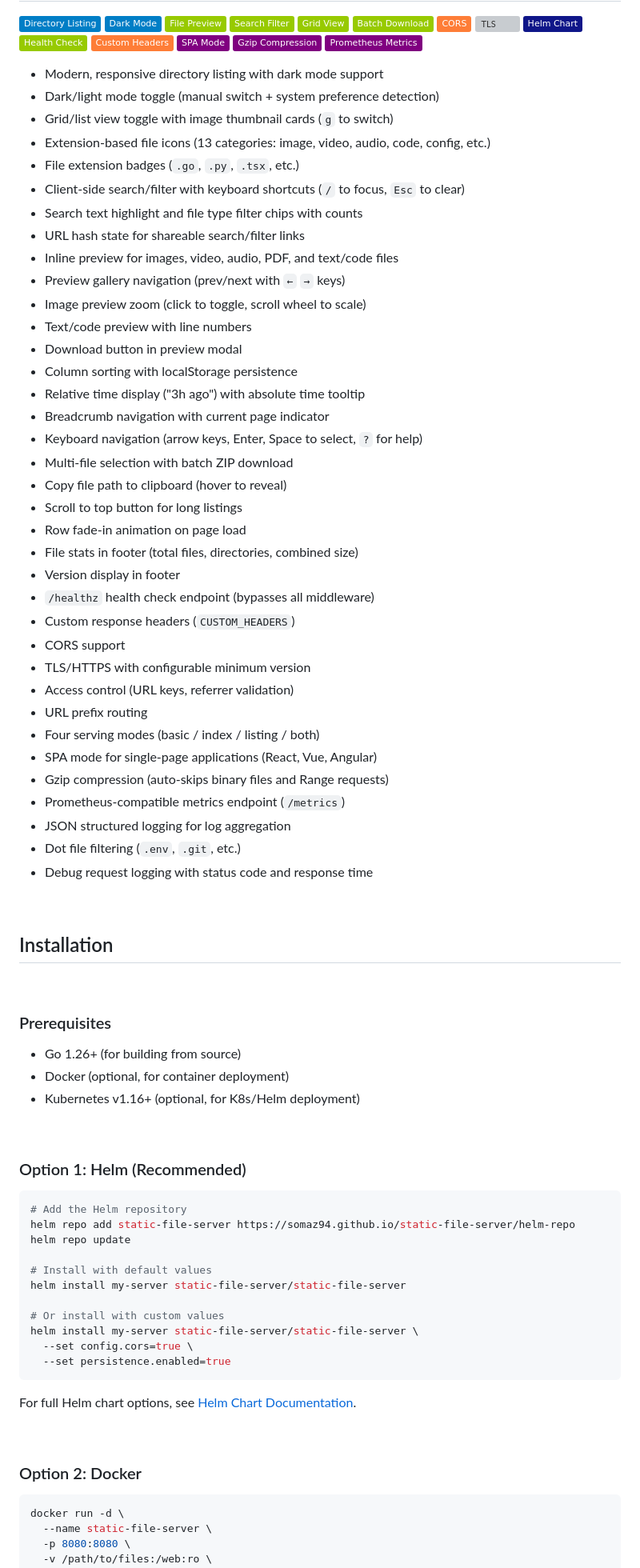
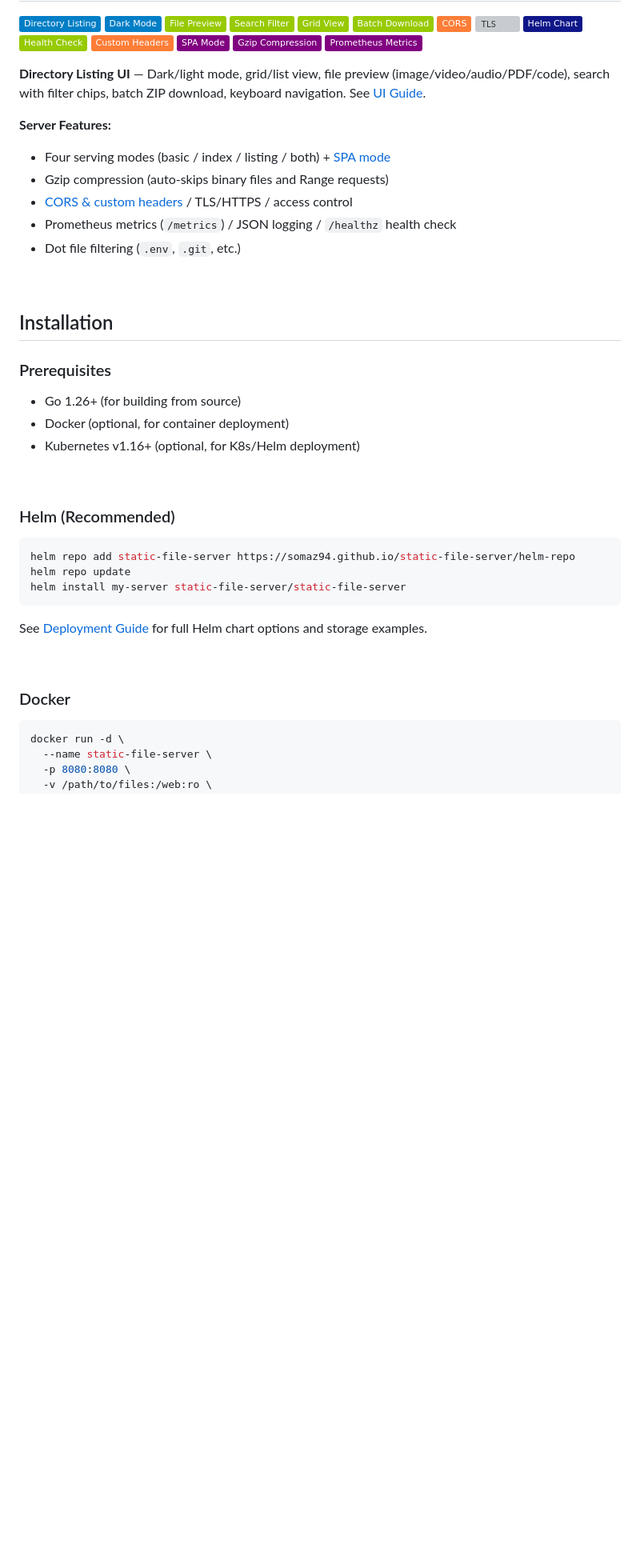
Before and after one commit to somaz94/static-file-server, a Markdown page: README.md, the part around one of its changes. Shown at 80% size. Drawn GitHub-style; badges without logos; blank space fills up the shorter version; grey boxes are pictures that could not be loaded.

Commit message:
docs: slim down README and extract UI docs

````diff
--- a/README.md
+++ b/README.md
@@ -28,77 +28,40 @@ A lightweight, zero-dependency static file server written in Go with a modern di
 ![Gzip](https://img.shields.io/badge/Gzip_Compression-purple?logo=files&logoColor=white)
 ![Metrics](https://img.shields.io/badge/Prometheus_Metrics-purple?logo=files&logoColor=white)
 
-- Modern, responsive directory listing with dark mode support
-- Dark/light mode toggle (manual switch + system preference detection)
-- Grid/list view toggle with image thumbnail cards (`g` to switch)
-- Extension-based file icons (13 categories: image, video, audio, code, config, etc.)
-- File extension badges (`.go`, `.py`, `.tsx`, etc.)
-- Client-side search/filter with keyboard shortcuts (`/` to focus, `Esc` to clear)
-- Search text highlight and file type filter chips with counts
-- URL hash state for shareable search/filter links
-- Inline preview for images, video, audio, PDF, and text/code files
-- Preview gallery navigation (prev/next with `←` `→` keys)
-- Image preview zoom (click to toggle, scroll wheel to scale)
-- Text/code preview with line numbers
-- Download button in preview modal
-- Column sorting with localStorage persistence
-- Relative time display ("3h ago") with absolute time tooltip
-- Breadcrumb navigation with current page indicator
-- Keyboard navigation (arrow keys, Enter, Space to select, `?` for help)
-- Multi-file selection with batch ZIP download
-- Copy file path to clipboard (hover to reveal)
-- Scroll to top button for long listings
-- Row fade-in animation on page load
-- File stats in footer (total files, directories, combined size)
-- Version display in footer
-- `/healthz` health check endpoint (bypasses all middleware)
-- Custom response headers (`CUSTOM_HEADERS`)
-- CORS support
-- TLS/HTTPS with configurable minimum version
-- Access control (URL keys, referrer validation)
-- URL prefix routing
-- Four serving modes (basic / index / listing / both)
-- SPA mode for single-page applications (React, Vue, Angular)
+**Directory Listing UI** — Dark/light mode, grid/list view, file preview (image/video/audio/PDF/code), search with filter chips, batch ZIP download, keyboard navigation. See [UI Guide](docs/ui.md).
+
+**Server Features:**
+- Four serving modes (basic / index / listing / both) + [SPA mode](docs/configuration.md#spa-mode)
 - Gzip compression (auto-skips binary files and Range requests)
-- Prometheus-compatible metrics endpoint (`/metrics`)
-- JSON structured logging for log aggregation
+- [CORS & custom headers](docs/cors-and-headers.md) / TLS/HTTPS / access control
+- Prometheus metrics (`/metrics`) / JSON logging / `/healthz` health check
 - Dot file filtering (`.env`, `.git`, etc.)
-- Debug request logging with status code and response time
 
 <br/>
 
 ## Installation
 
-<br/>
+### Prerequisites
 
-### Prerequisites
 - Go 1.26+ (for building from source)
 - Docker (optional, for container deployment)
 - Kubernetes v1.16+ (optional, for K8s/Helm deployment)
 
 <br/>
 
-### Option 1: Helm (Recommended)
+### Helm (Recommended)
 
 ```bash
-# Add the Helm repository
 helm repo add static-file-server https://somaz94.github.io/static-file-server/helm-repo
 helm repo update
-
-# Install with default values
 helm install my-server static-file-server/static-file-server
-
-# Or install with custom values
-helm install my-server static-file-server/static-file-server \
-  --set config.cors=true \
-  --set persistence.enabled=true
 ```
 
-For full Helm chart options, see [Helm Chart Documentation](docs/deployment.md#kubernetes-helm).
+See [Deployment Guide](docs/deployment.md#kubernetes-helm) for full Helm chart options and storage examples.
 
 <br/>
 
-### Option 2: Docker
+### Docker
 
 ```bash
 docker run -d \
````
Also changed, not shown: other parts of README.md (+46 -159 lines), docs/ui.md (added, +90 -0 lines).
